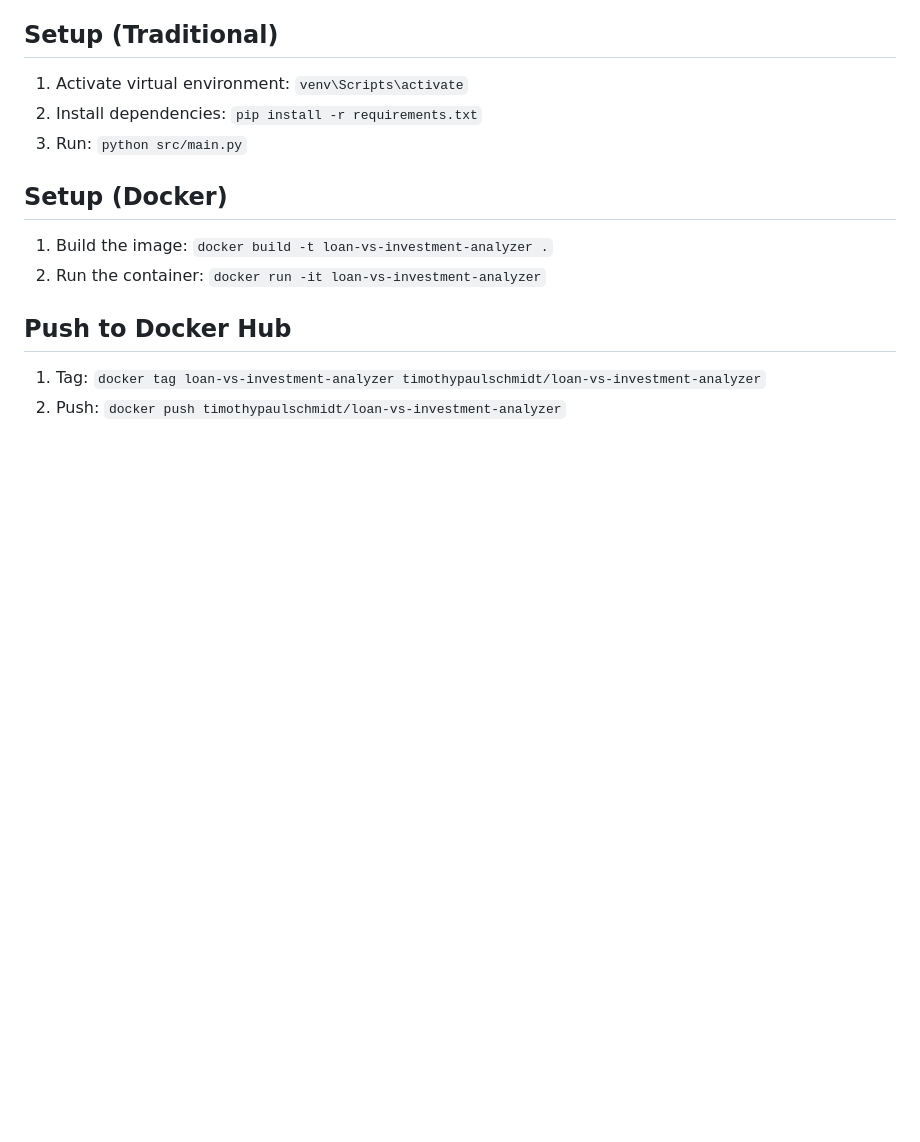
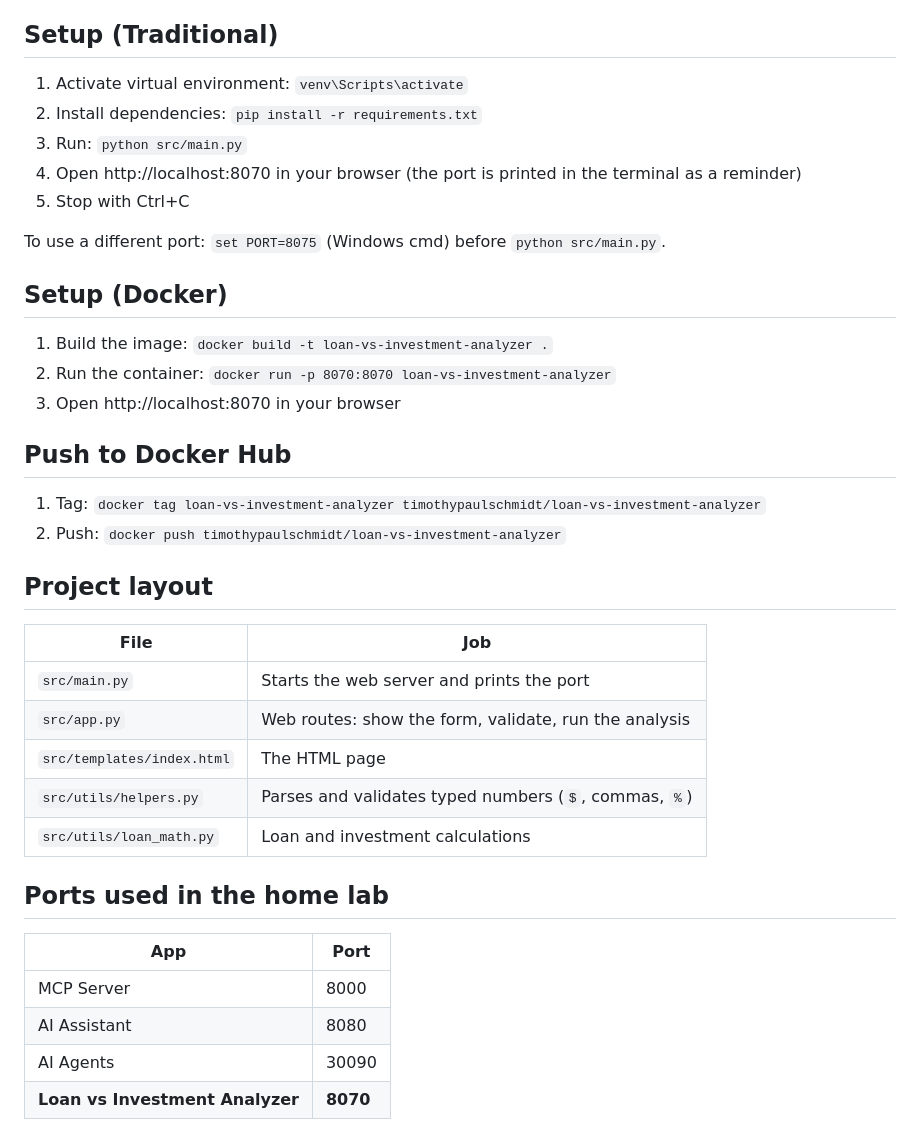
Before and after one commit to timothypaulschmidt/Loan-vs-Investment-Analyzer, a Markdown page: README.md, the part around one of its changes. GitHub-like rendering; blank space fills up the shorter version.

```diff
--- a/README.md
+++ b/README.md
@@ -13,11 +17,33 @@ Get started quickly! See the [Initial Deployment Guide](docs/INITIAL_DEPLOYMENT.
 1. Activate virtual environment: `venv\Scripts\activate`
 2. Install dependencies: `pip install -r requirements.txt`
 3. Run: `python src/main.py`
+4. Open http://localhost:8070 in your browser (the port is printed in the terminal as a reminder)
+5. Stop with Ctrl+C
+
+To use a different port: `set PORT=8075` (Windows cmd) before `python src/main.py`.
 
 ## Setup (Docker)
 1. Build the image: `docker build -t loan-vs-investment-analyzer .`
-2. Run the container: `docker run -it loan-vs-investment-analyzer`
+2. Run the container: `docker run -p 8070:8070 loan-vs-investment-analyzer`
+3. Open http://localhost:8070 in your browser
 
 ## Push to Docker Hub
 1. Tag: `docker tag loan-vs-investment-analyzer timothypaulschmidt/loan-vs-investment-analyzer`
 2. Push: `docker push timothypaulschmidt/loan-vs-investment-analyzer`
+
+## Project layout
+| File | Job |
+|---|---|
+| `src/main.py` | Starts the web server and prints the port |
+| `src/app.py` | Web routes: show the form, validate, run the analysis |
+| `src/templates/index.html` | The HTML page |
+| `src/utils/helpers.py` | Parses and validates typed numbers (`$`, commas, `%`) |
+| `src/utils/loan_math.py` | Loan and investment calculations |
+
+## Ports used in the home lab
+| App | Port |
+|---|---|
+| MCP Server | 8000 |
+| AI Assistant | 8080 |
+| AI Agents | 30090 |
+| **Loan vs Investment Analyzer** | **8070** |
```
Also changed, not shown: other parts of README.md (+5 -1 lines), docs/INITIAL_DEPLOYMENT.md (+7 -6 lines), docs/UPDATE_CYCLE.md (+6 -3 lines), docs/screenshot.png (added), 6 other files.
